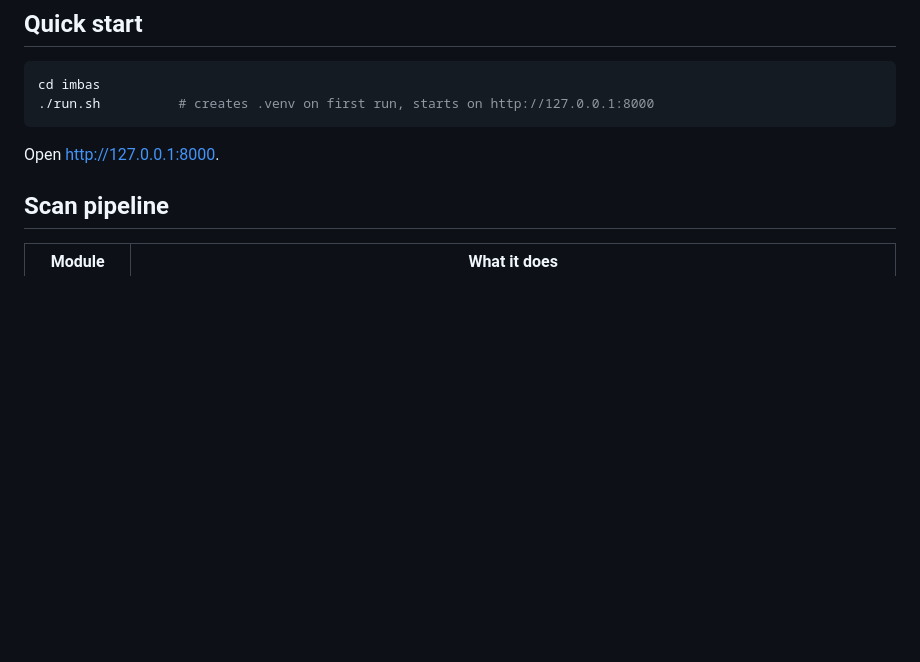
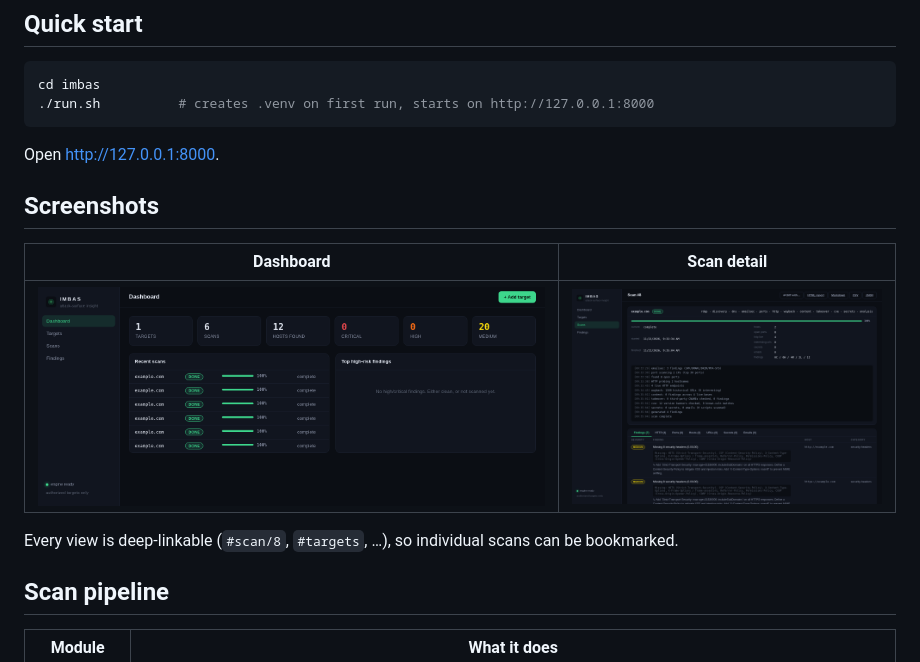
Before and after one commit to ShafizulA08/imbas, a Markdown page: README.md, the part around the change. GitHub-like rendering; pictures changed too: assets/screenshots/dashboard.png (added), assets/screenshots/scan-detail.png (added); blank space fills up the shorter version.

Commit message:
Add app screenshots + deep-linkable views (#scan/8, #targets…)

````diff
--- a/README.md
+++ b/README.md
@@ -26,6 +26,14 @@ cd imbas
 ```
 
 Open http://127.0.0.1:8000.
+
+## Screenshots
+
+| Dashboard | Scan detail |
+|:---:|:---:|
+| ![Dashboard](assets/screenshots/dashboard.png) | ![Scan detail](assets/screenshots/scan-detail.png) |
+
+Every view is deep-linkable (`#scan/8`, `#targets`, …), so individual scans can be bookmarked.
 
 ## Scan pipeline
 
````
Also changed, not shown: 1 other file.
